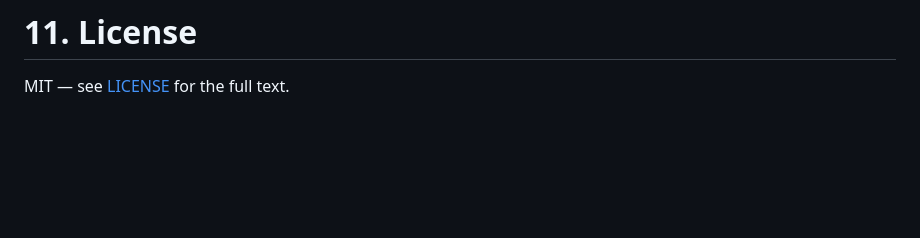
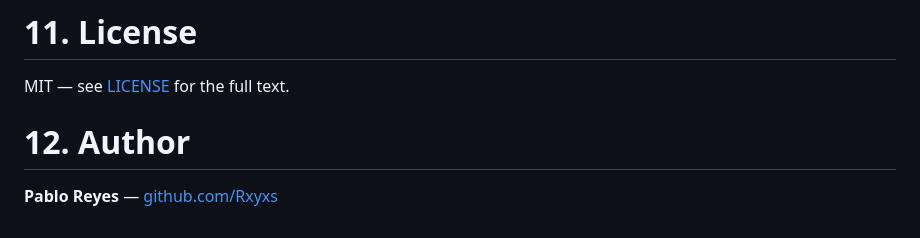
Before and after one commit to Rxyxs/chile-polyglot-fraud-engine, a Markdown page: README.md, the part around the change. Drawn GitHub-style; blank space fills up the shorter version.

```diff
--- a/README.md
+++ b/README.md
@@ -540,3 +540,7 @@ figures — consult official CMF/UAF sources for real compliance thresholds.
 # 11. License
 
 MIT — see [LICENSE](LICENSE) for the full text.
+
+# 12. Author
+
+**Pablo Reyes** — [github.com/Rxyxs](https://github.com/Rxyxs)
```
Also changed, not shown: README.es.md (+4 -0 lines).
